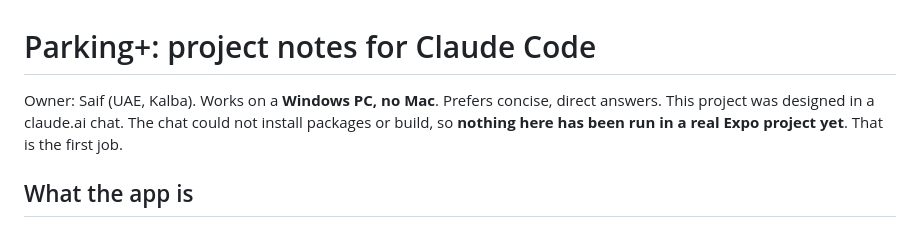
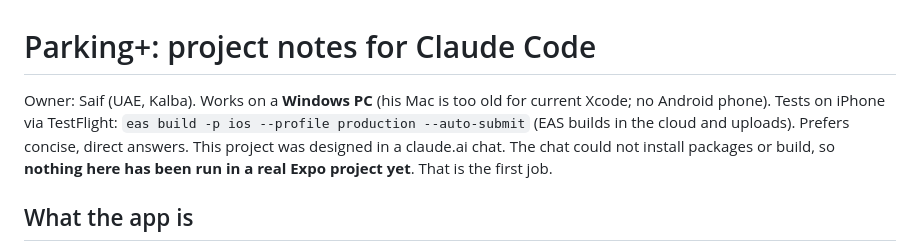
Before and after one commit to jhy2njr6w7-a11y/road-dues, a Markdown page: CLAUDE.md, the part around the change. Rendered like a GitHub page.

Commit message:
Notes: TestFlight from Windows via EAS (#24)
* Notes: Saif now uses a Mac, TestFlight via Xcode

Co-Authored-By: Claude Opus 5.5 <noreply@anthropic.com>
Claude-Session: https://claude.ai/code/session_01QpM3jHj4oDpnDvTdyP6fXG

* Notes: TestFlight from Windows via EAS (Mac too old)

Co-Authored-By: Claude Opus 5.5 <noreply@anthropic.com>
Claude-Session: https://claude.ai/code/session_01QpM3jHj4oDpnDvTdyP6fXG

---------

Co-authored-by: Claude <noreply@anthropic.com>

```diff
--- a/CLAUDE.md
+++ b/CLAUDE.md
@@ -1,6 +1,6 @@
 # Parking+: project notes for Claude Code
 
-Owner: Saif (UAE, Kalba). Works on a **Windows PC, no Mac**. Prefers concise, direct answers.
+Owner: Saif (UAE, Kalba). Works on a **Windows PC** (his Mac is too old for current Xcode; no Android phone). Tests on iPhone via TestFlight: `eas build -p ios --profile production --auto-submit` (EAS builds in the cloud and uploads). Prefers concise, direct answers.
 This project was designed in a claude.ai chat. The chat could not install packages or build, so **nothing here has been run in a real Expo project yet**. That is the first job.
 
 ## What the app is
```
